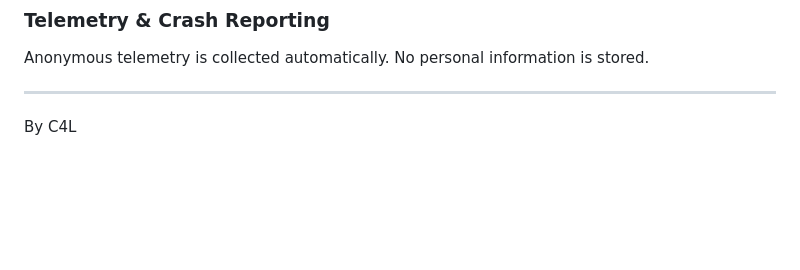
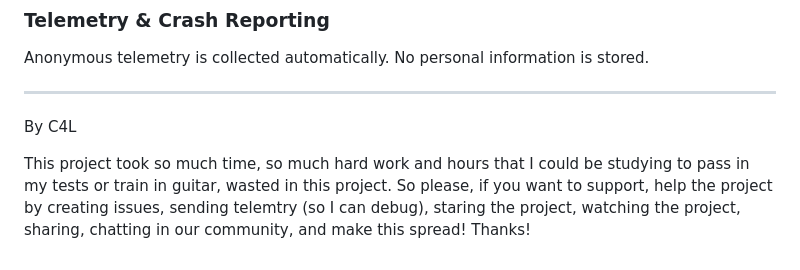
Before and after one commit to C4L3B3a/snakegame, a Markdown page: README.md, the part around the change. Rendered like a GitHub page; blank space fills up the shorter version.

```diff
--- a/README.md
+++ b/README.md
@@ -176,3 +176,6 @@ Anonymous telemetry is collected automatically. No personal information is store
 ---
 
 By C4L
+
+This project took so much time, so much hard work and hours that I could be studying to pass in my tests or train in guitar, wasted in this project. So please, if you want to support, help the project by creating issues, sending telemtry (so I can debug), staring the project, watching the project, sharing, chatting in our community, and make this spread!
+Thanks!
```
